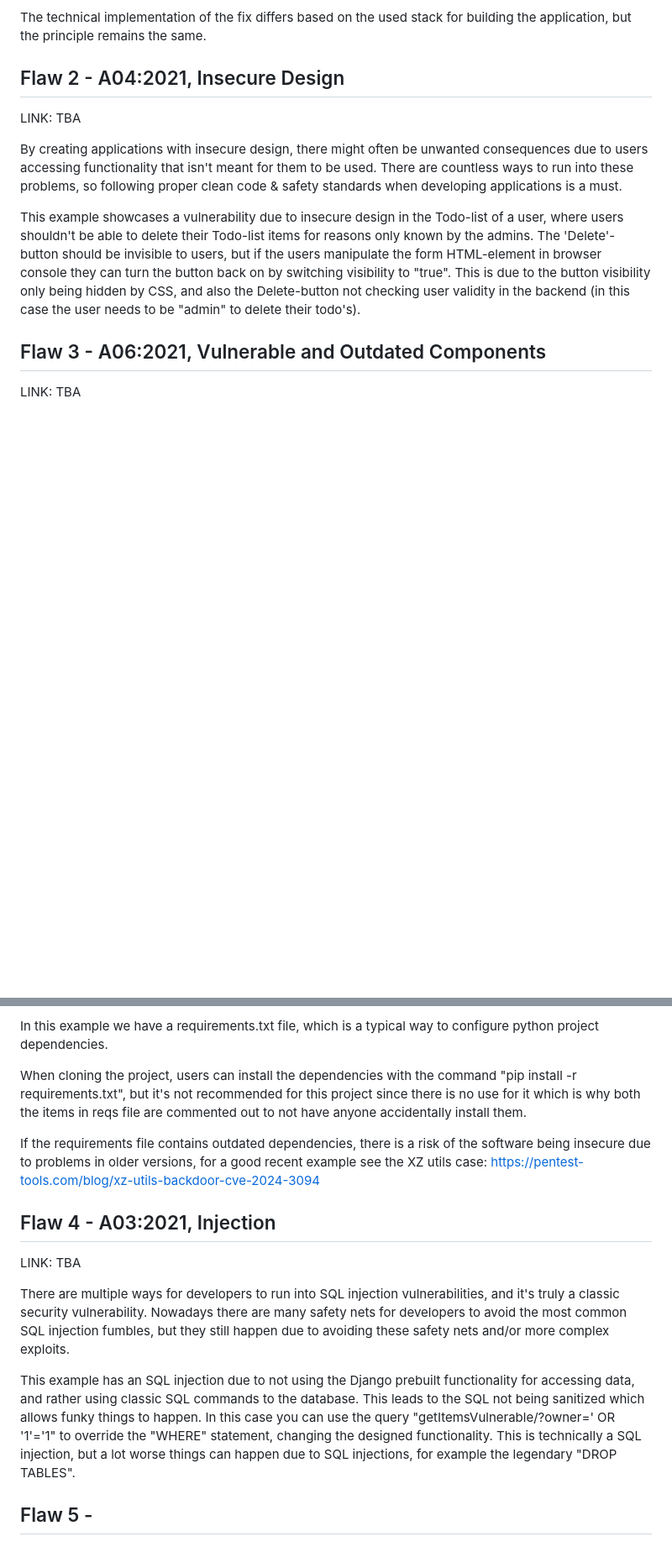
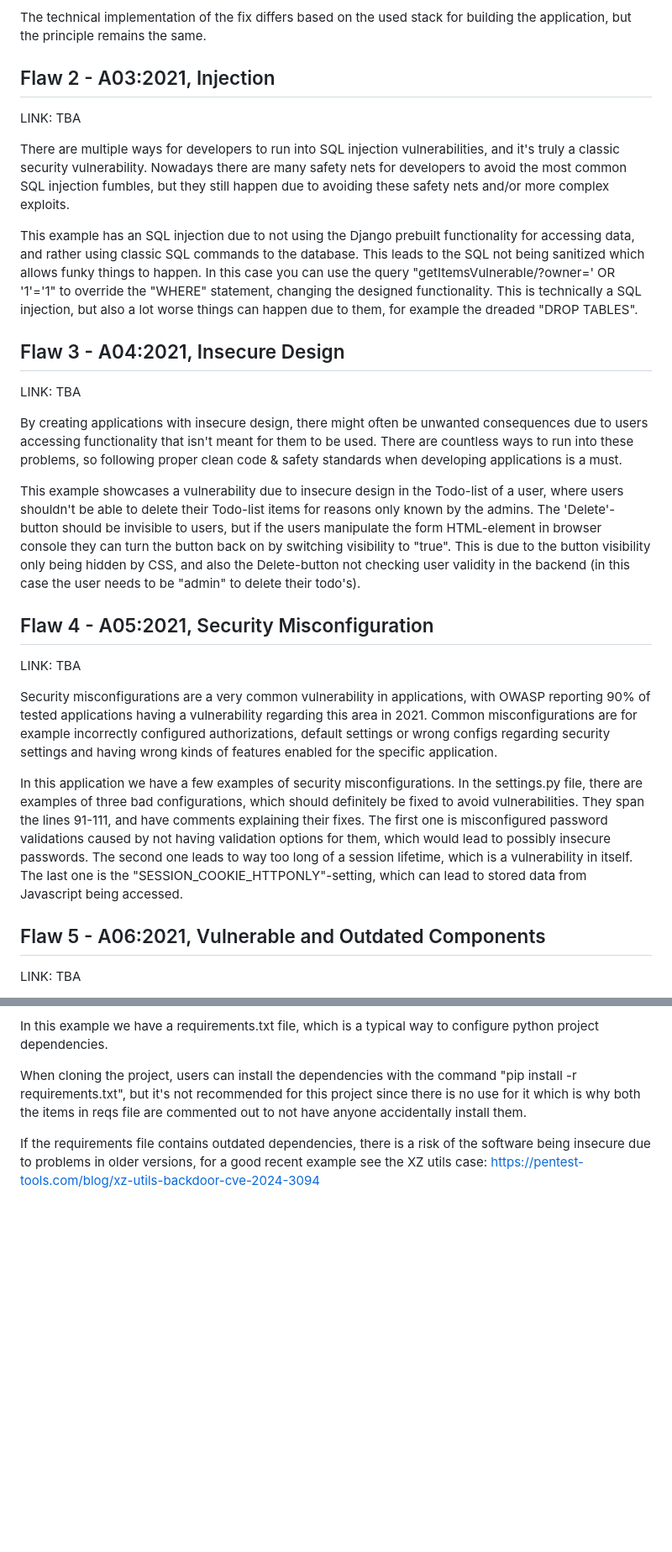
Before and after one commit to JVS23/cybsec-project-2024, a Markdown page: README.md, 2 parts joined by grey strips. Shown at 84% size. GitHub-like rendering; blank space fills up the shorter version.

Commit message:
Add Security Misconfiguration

```diff
--- a/README.md
+++ b/README.md
@@ -37,7 +37,15 @@ In this project, we can fix a broken access control by adding a Django decorator
 The technical implementation of the fix differs based on the used stack for building the application, but the principle remains the same.
 
 
-## Flaw 2 - A04:2021, Insecure Design
+## Flaw 2 - A03:2021, Injection
+LINK: TBA
+
+There are multiple ways for developers to run into SQL injection vulnerabilities, and it's truly a classic security vulnerability. Nowadays there are many safety nets for developers to avoid the most common SQL injection fumbles, but they still happen due to avoiding these safety nets and/or more complex exploits.
+
+This example has an SQL injection due to not using the Django prebuilt functionality for accessing data, and rather using classic SQL commands to the database. This leads to the SQL not being sanitized which allows funky things to happen. In this case you can use the query "getItemsVulnerable/?owner=' OR '1'='1" to override the "WHERE" statement, changing the designed functionality. This is technically a SQL injection, but also a lot worse things can happen due to them, for example the dreaded "DROP TABLES".
+
+
+## Flaw 3 - A04:2021, Insecure Design
 LINK: TBA
 
 By creating applications with insecure design, there might often be unwanted consequences due to users accessing functionality that isn't meant for them to be used. There are countless ways to run into these problems, so following proper clean code & safety standards when developing applications is a must.
@@ -45,7 +53,15 @@ By creating applications with insecure design, there might often be unwanted con
 This example showcases a vulnerability due to insecure design in the Todo-list of a user, where users shouldn't be able to delete their Todo-list items for reasons only known by the admins. The 'Delete'-button should be invisible to users, but if the users manipulate the form HTML-element in browser console they can turn the button back on by switching visibility to "true". This is due to the button visibility only being hidden by CSS, and also the Delete-button not checking user validity in the backend (in this case the user needs to be "admin" to delete their todo's).
 
 
-## Flaw 3 - A06:2021, Vulnerable and Outdated Components
+## Flaw 4 - A05:2021, Security Misconfiguration
+LINK: TBA
+
+Security misconfigurations are a very common vulnerability in applications, with OWASP reporting 90% of tested applications having a vulnerability regarding this area in 2021. Common misconfigurations are for example incorrectly configured authorizations, default settings or wrong configs regarding security settings and having wrong kinds of features enabled for the specific application.
+
+In this application we have a few examples of security misconfigurations. In the settings.py file, there are examples of three bad configurations, which should definitely be fixed to avoid vulnerabilities. They span the lines 91-111, and have comments explaining their fixes. The first one is misconfigured password validations caused by not having validation options for them, which would lead to possibly insecure passwords. The second one leads to way too long of a session lifetime, which is a vulnerability in itself. The last one is the "SESSION_COOKIE_HTTPONLY"-setting, which can lead to stored data from Javascript being accessed.
+
+
+## Flaw 5 - A06:2021, Vulnerable and Outdated Components
 LINK: TBA
 
 Most projects rely on often a large library of dependencies, which is pretty much the industry standard nowadays. While most well known open-source projects can be used safely, there is always a chance of them having security issues, and by using them in your projects you might be exposing your own projects to the same security issues too.
@@ -55,13 +71,3 @@ In this example we have a requirements.txt file, which is a typical way to confi
 When cloning the project, users can install the dependencies with the command "pip install -r requirements.txt", but it's not recommended for this project since there is no use for it which is why both the items in reqs file are commented out to not have anyone accidentally install them.
 
 If the requirements file contains outdated dependencies, there is a risk of the software being insecure due to problems in older versions, for a good recent example see the XZ utils case: https://pentest-tools.com/blog/xz-utils-backdoor-cve-2024-3094
-
-
-## Flaw 4 - A03:2021, Injection
-LINK: TBA
-
-There are multiple ways for developers to run into SQL injection vulnerabilities, and it's truly a classic security vulnerability. Nowadays there are many safety nets for developers to avoid the most common SQL injection fumbles, but they still happen due to avoiding these safety nets and/or more complex exploits.
-
-This example has an SQL injection due to not using the Django prebuilt functionality for accessing data, and rather using classic SQL commands to the database. This leads to the SQL not being sanitized which allows funky things to happen. In this case you can use the query "getItemsVulnerable/?owner=' OR '1'='1" to override the "WHERE" statement, changing the designed functionality. This is technically a SQL injection, but a lot worse things can happen due to SQL injections, for example the legendary "DROP TABLES".
-
-## Flaw 5 -
```
